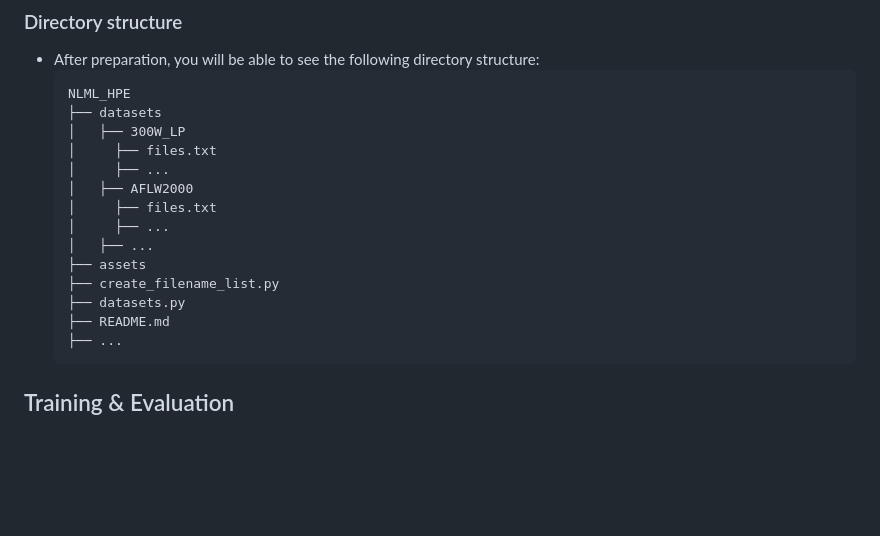
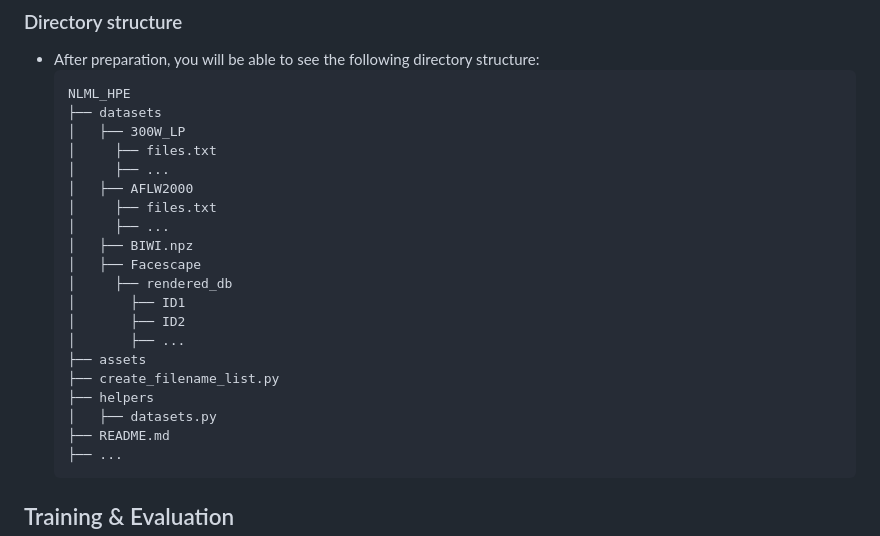
Before and after one commit to MahdiGhafoorian/NLML_HPE, a Markdown page: README.md, the part around the change. Rendered like a GitHub page; blank space fills up the shorter version.

Commit message:
modify readme dataset preperation

````diff
--- a/README.md
+++ b/README.md
@@ -55,10 +55,16 @@ The BIWI datasets needs be preprocessed by a face detector to cut out the faces
   │   ├── AFLW2000
   │     ├── files.txt
   │     ├── ...
-  │   ├── ...
+  │   ├── BIWI.npz
+  │   ├── Facescape
+  │     ├── rendered_db
+  │       ├── ID1
+  │       ├── ID2
+  │       ├── ...
   ├── assets
   ├── create_filename_list.py
-  ├── datasets.py
+  ├── helpers
+  │   ├── datasets.py
   ├── README.md
   ├── ...
   ```
````
